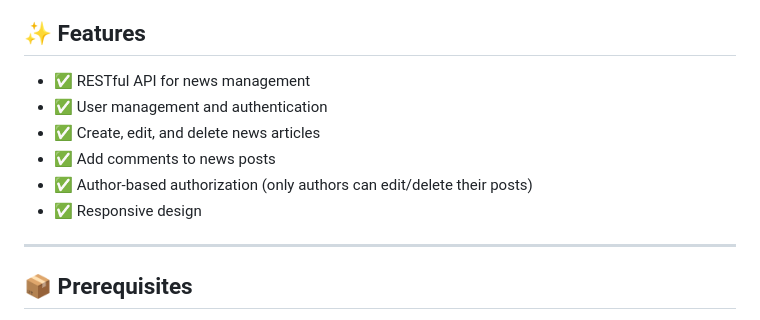
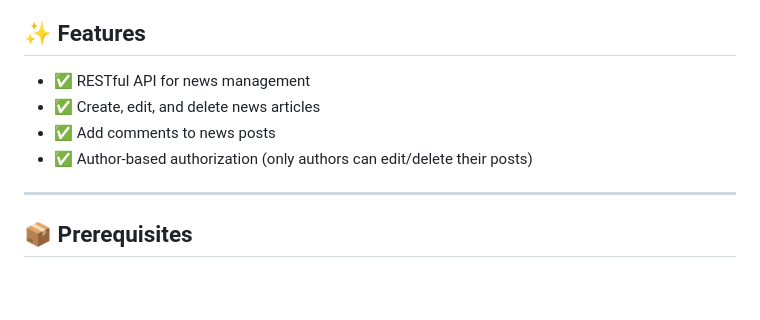
Before and after one commit to mdmamunurrashed/news-portal-backend, a Markdown page: Readme.md, the part around the change. GitHub-like rendering; blank space fills up the shorter version.

Commit message:
EMIT_2506120_WTIC_A3

```diff
--- a/Readme.md
+++ b/Readme.md
@@ -7,11 +7,9 @@ A full-featured news portal built with **HTML**, **JavaScript**, **Express JS**
 ## ✨ Features
 
 - ✅ RESTful API for news management
-- ✅ User management and authentication
 - ✅ Create, edit, and delete news articles
 - ✅ Add comments to news posts
 - ✅ Author-based authorization (only authors can edit/delete their posts)
-- ✅ Responsive design
 
 ---
 
```
